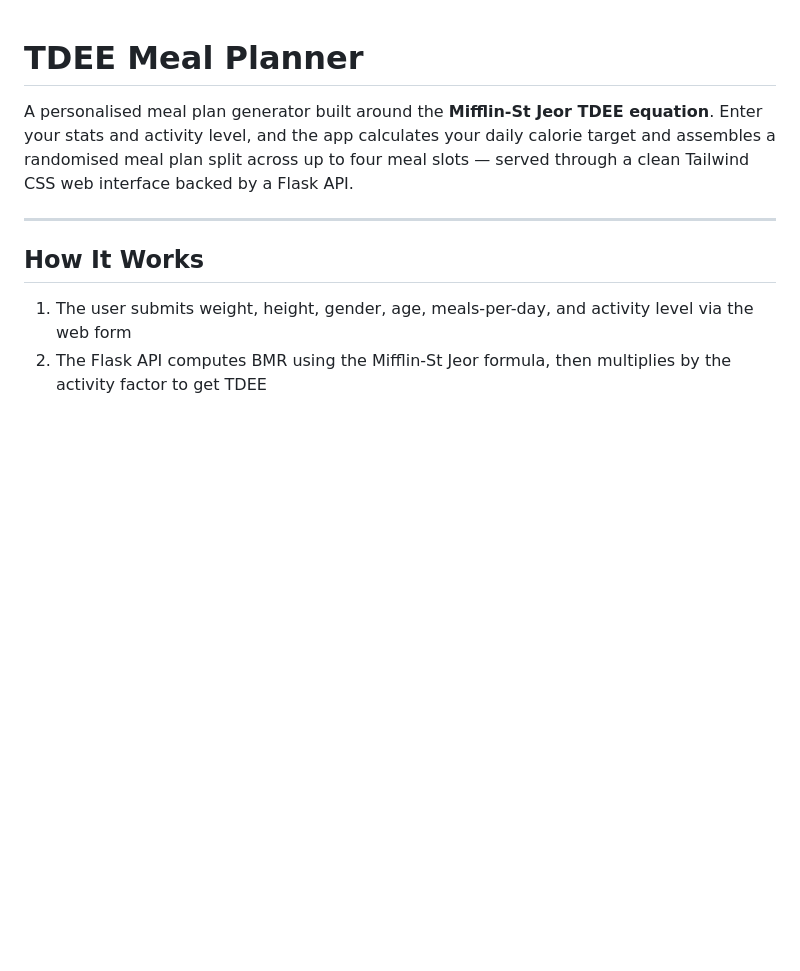
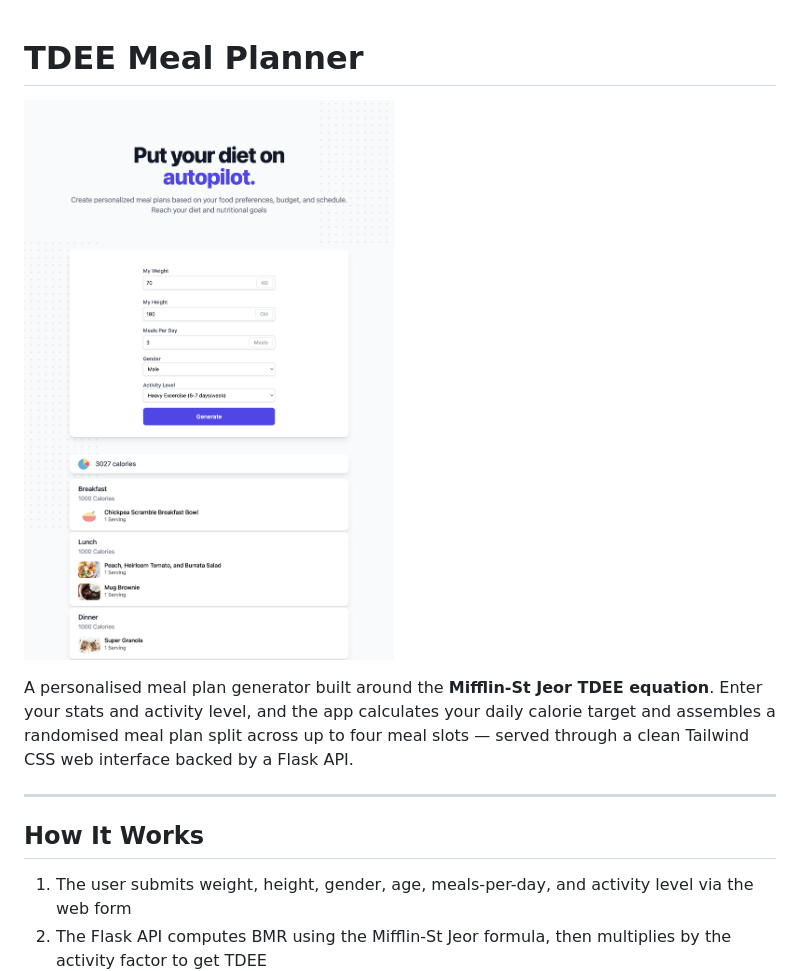
Before and after one commit to candtk/tdee-meal-planner, a Markdown page: README.md, the part around the change. GitHub-like rendering; pictures changed too: preview.png (added); blank space fills up the shorter version.

Commit message:
Add app preview screenshot to README

```diff
--- a/README.md
+++ b/README.md
@@ -1,4 +1,6 @@
 # TDEE Meal Planner
+
+![App preview](preview.png)
 
 A personalised meal plan generator built around the **Mifflin-St Jeor TDEE equation**. Enter your stats and activity level, and the app calculates your daily calorie target and assembles a randomised meal plan split across up to four meal slots — served through a clean Tailwind CSS web interface backed by a Flask API.
 
```
